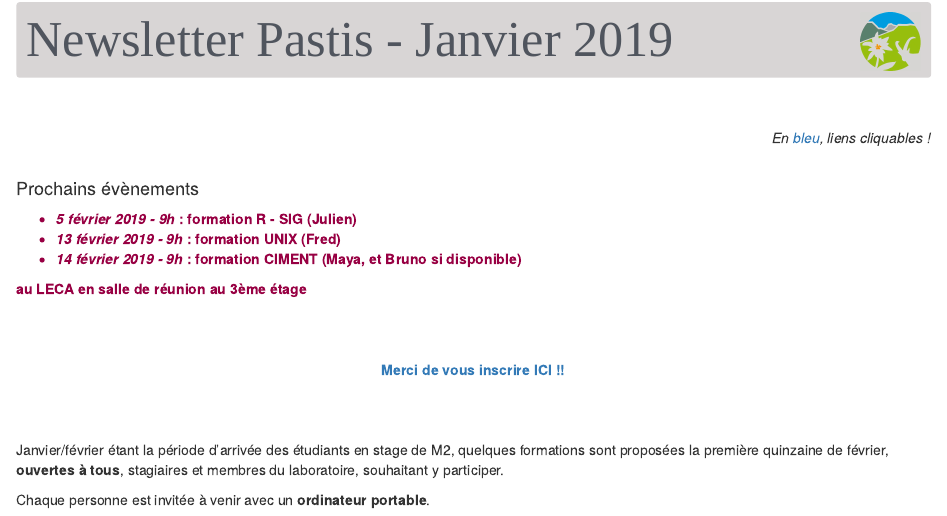
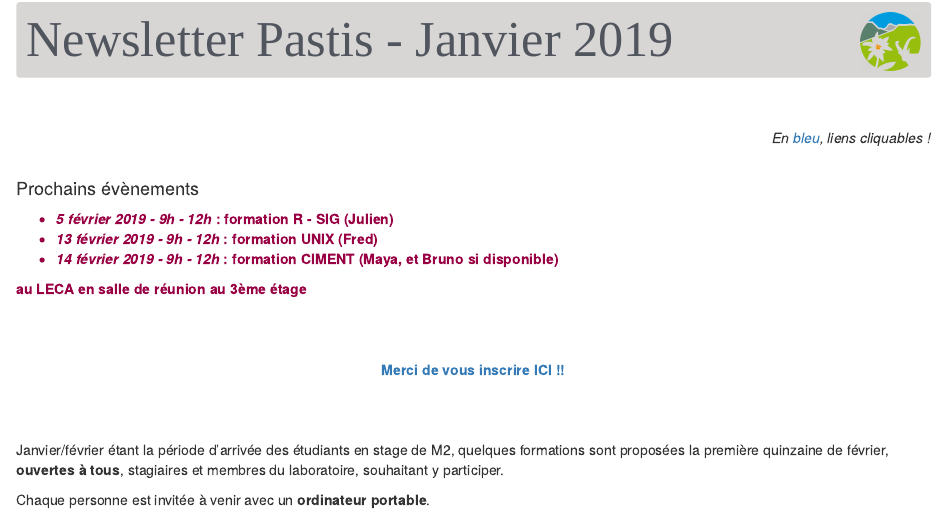
Before and after one commit to MayaGueguen/mayagueguen.github.io, an R Markdown document (newsletters/NEWSLETTER_LECA_2_2019-01.Rmd): the page in a window 1100 px wide, from its top. The pictures show the output file newsletters/NEWSLETTER_LECA_2_2019-01.html that the author committed with the source, opened offline.

Commit message:
Newsletter : correct information about duration

```diff
--- a/newsletters/NEWSLETTER_LECA_2_2019-01.Rmd
+++ b/newsletters/NEWSLETTER_LECA_2_2019-01.Rmd
@@ -45,9 +45,9 @@ footer {
 #### Prochains évènements
 
 <div style="color:#980043;">
-- ***5 février 2019 - 9h* : formation R - SIG (Julien)**
-- ***13 février 2019 - 9h* : formation UNIX (Fred)**
-- ***14 février 2019 - 9h* : formation CIMENT (Maya, et Bruno si disponible)**
+- ***5 février 2019 - 9h - 12h* : formation R - SIG (Julien)**
+- ***13 février 2019 - 9h - 12h* : formation UNIX (Fred)**
+- ***14 février 2019 - 9h - 12h* : formation CIMENT (Maya, et Bruno si disponible)**
 
 **au LECA en salle de réunion au 3ème étage**
 </div>
```
Also changed, not shown: newsletters/NEWSLETTER_LECA_2_2019-01.html.
